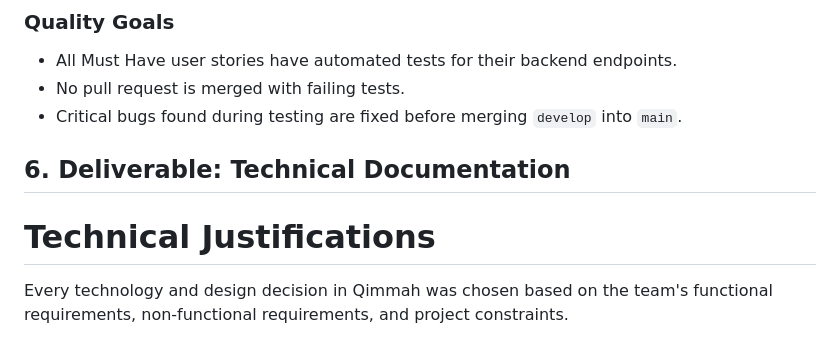
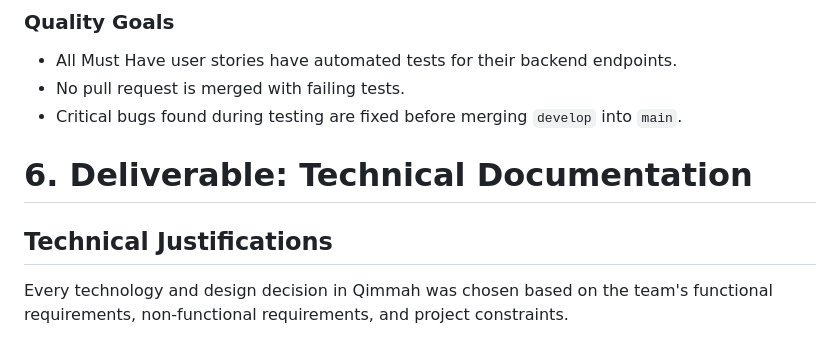
Before and after one commit to RahafN1/Portfolio-Project, a Markdown page: Stage 3/README.md, the part around the change. GitHub-like rendering.

Commit message:
Refactor README for clarity and structure
Removed redundant header and added technical justifications section.

```diff
--- a/Stage 3/README.md
+++ b/Stage 3/README.md
@@ -1432,10 +1432,9 @@ Keeping staging and production as separate Railway environments with separate da
 - Critical bugs found during testing are fixed before merging `develop` into `main`.
 
 
+# 6. Deliverable: Technical Documentation
 
- ## 6. Deliverable: Technical Documentation
-
-# Technical Justifications
+## Technical Justifications
 
 Every technology and design decision in Qimmah was chosen based on the team's functional requirements, non-functional requirements, and project constraints.
 
```
